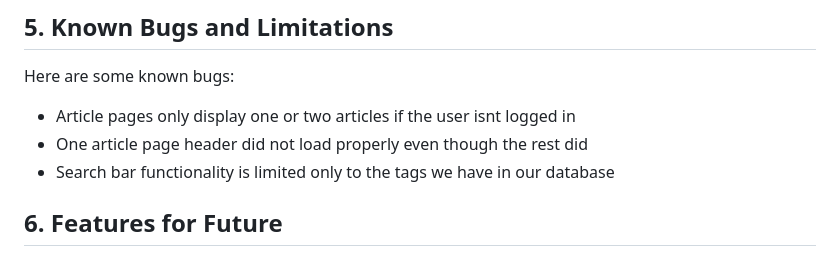
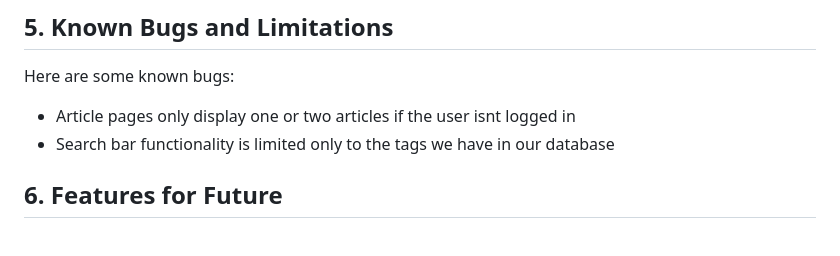
Before and after one commit to aaronawylo/1800_202310_TeamNumber_DTC-10, a Markdown page: README.md, the part around the change. Rendered like a GitHub page.

Commit message:
Remove line from README.md

```diff
--- a/README.md
+++ b/README.md
@@ -50,7 +50,6 @@ Here are the steps ...
 Here are some known bugs:
 
 - Article pages only display one or two articles if the user isnt logged in
-- One article page header did not load properly even though the rest did
 - Search bar functionality is limited only to the tags we have in our database
 
 ## 6. Features for Future
```
